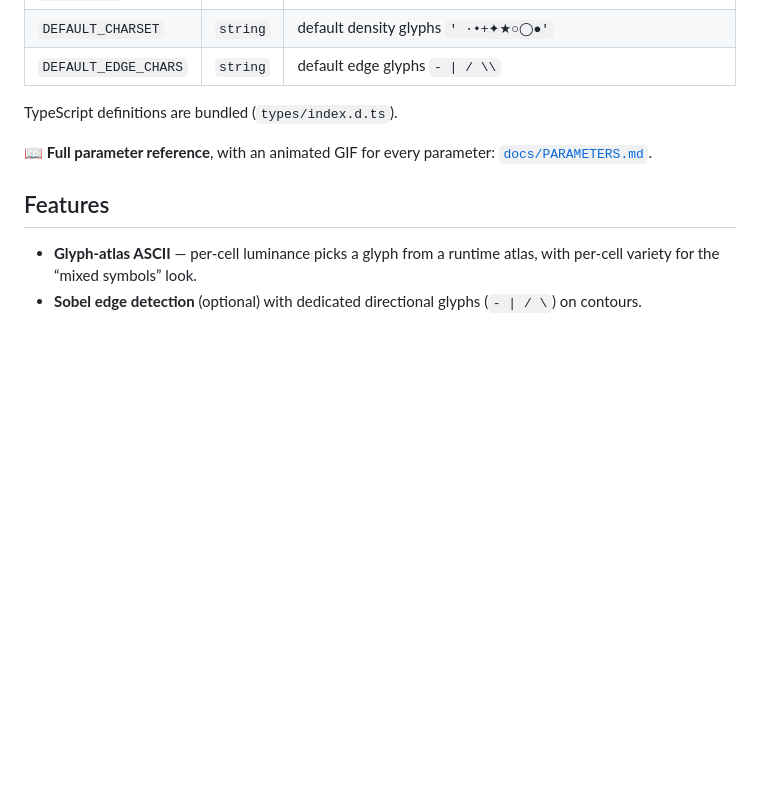
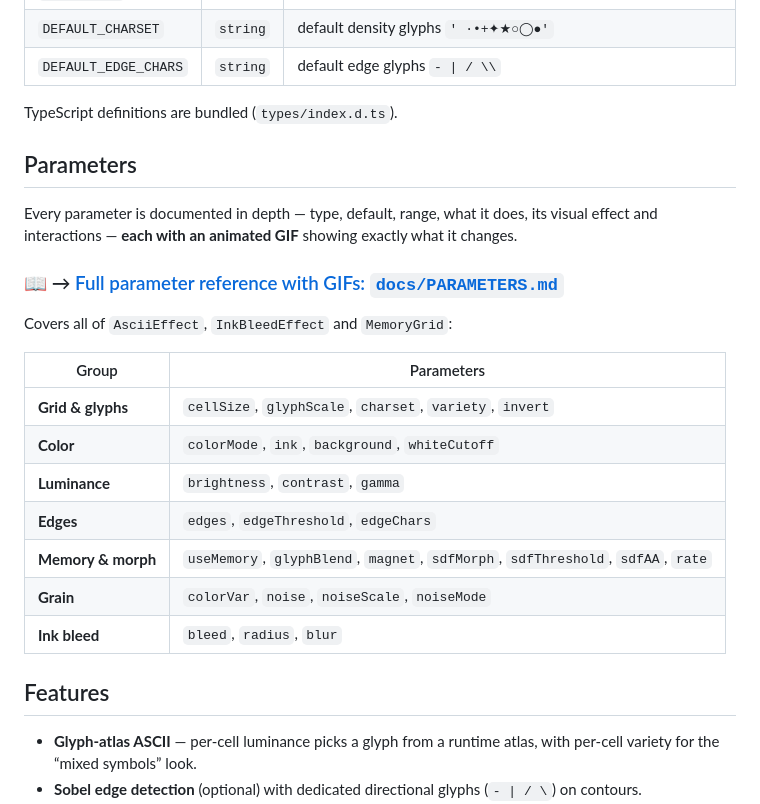
Before and after one commit to niccolofanton/morphing-ascii-shader, a Markdown page: README.md, the part around the change. Rendered like a GitHub page; blank space fills up the shorter version.

Commit message:
docs: sezione 'Parameters' dedicata nel README con link evidente alla reference
Co-Authored-By: Claude Opus 4.8 (1M context) <noreply@anthropic.com>

```diff
--- a/README.md
+++ b/README.md
@@ -82,8 +82,24 @@ With `sdfMorph: true` the current glyph **transforms into the shape of the targe
 
 TypeScript definitions are bundled (`types/index.d.ts`).
 
-📖 **Full parameter reference**, with an animated GIF for every parameter:
-[`docs/PARAMETERS.md`](docs/PARAMETERS.md).
+## Parameters
+
+Every parameter is documented in depth — type, default, range, what it does, its visual effect
+and interactions — **each with an animated GIF** showing exactly what it changes.
+
+### 📖 → [Full parameter reference with GIFs: `docs/PARAMETERS.md`](docs/PARAMETERS.md)
+
+Covers all of `AsciiEffect`, `InkBleedEffect` and `MemoryGrid`:
+
+| Group | Parameters |
+|---|---|
+| **Grid & glyphs** | `cellSize`, `glyphScale`, `charset`, `variety`, `invert` |
+| **Color** | `colorMode`, `ink`, `background`, `whiteCutoff` |
+| **Luminance** | `brightness`, `contrast`, `gamma` |
+| **Edges** | `edges`, `edgeThreshold`, `edgeChars` |
+| **Memory & morph** | `useMemory`, `glyphBlend`, `magnet`, `sdfMorph`, `sdfThreshold`, `sdfAA`, `rate` |
+| **Grain** | `colorVar`, `noise`, `noiseScale`, `noiseMode` |
+| **Ink bleed** | `bleed`, `radius`, `blur` |
 
 ## Features
 
```
